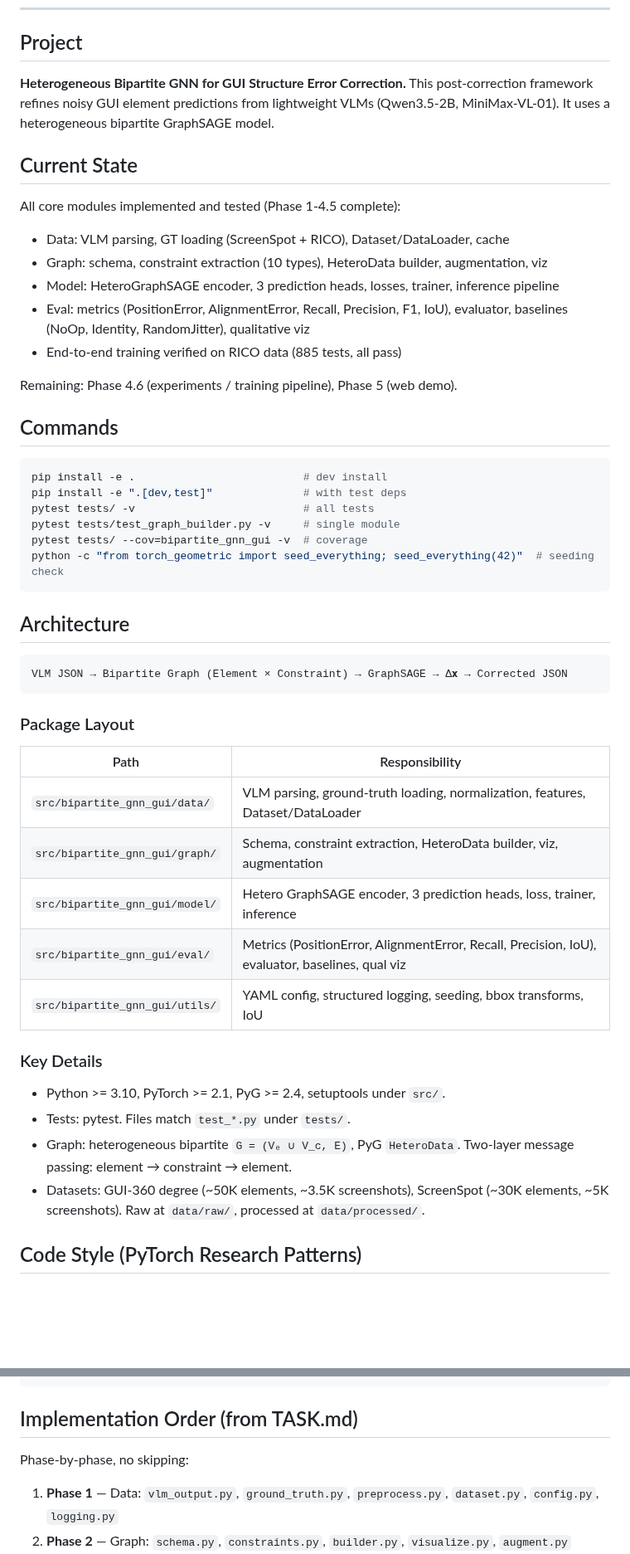
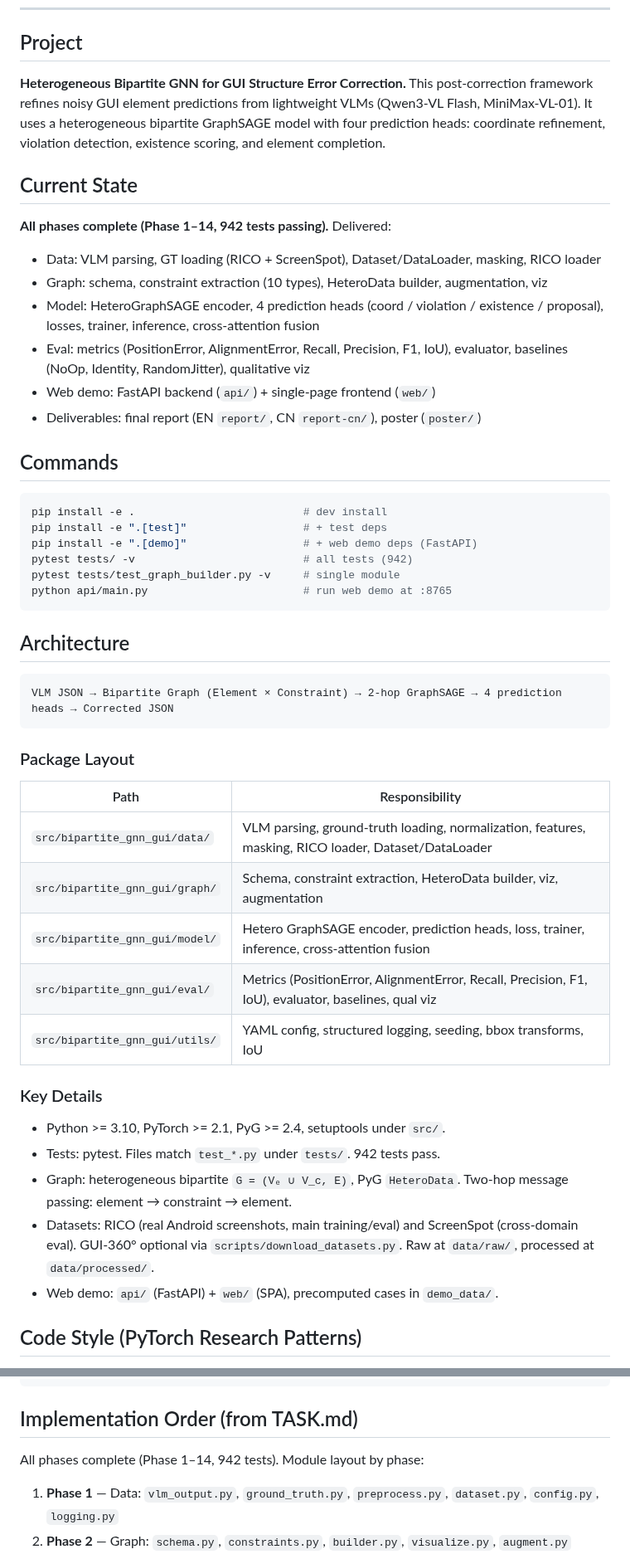
Before and after one commit to mrtsels/bipartite-gnn-gui, a Markdown page: AGENTS.md, 2 parts joined by grey strips. Shown at 83% size. GitHub-like rendering; blank space fills up the shorter version.

Commit message:
docs: update AGENTS.md to reflect completed project state

````diff
--- a/AGENTS.md
+++ b/AGENTS.md
@@ -114,52 +96,52 @@ Rules:
 
 ## Project
 
-**Heterogeneous Bipartite GNN for GUI Structure Error Correction.** This post-correction framework refines noisy GUI element predictions from lightweight VLMs (Qwen3.5-2B, MiniMax-VL-01). It uses a heterogeneous bipartite GraphSAGE model.
+**Heterogeneous Bipartite GNN for GUI Structure Error Correction.** This post-correction framework refines noisy GUI element predictions from lightweight VLMs (Qwen3-VL Flash, MiniMax-VL-01). It uses a heterogeneous bipartite GraphSAGE model with four prediction heads: coordinate refinement, violation detection, existence scoring, and element completion.
 
 ## Current State
 
-All core modules implemented and tested (Phase 1-4.5 complete):
-- Data: VLM parsing, GT loading (ScreenSpot + RICO), Dataset/DataLoader, cache
+**All phases complete (Phase 1–14, 942 tests passing).** Delivered:
+- Data: VLM parsing, GT loading (RICO + ScreenSpot), Dataset/DataLoader, masking, RICO loader
 - Graph: schema, constraint extraction (10 types), HeteroData builder, augmentation, viz
-- Model: HeteroGraphSAGE encoder, 3 prediction heads, losses, trainer, inference pipeline
+- Model: HeteroGraphSAGE encoder, 4 prediction heads (coord / violation / existence / proposal), losses, trainer, inference, cross-attention fusion
 - Eval: metrics (PositionError, AlignmentError, Recall, Precision, F1, IoU), evaluator, baselines (NoOp, Identity, RandomJitter), qualitative viz
-- End-to-end training verified on RICO data (885 tests, all pass)
-
-Remaining: Phase 4.6 (experiments / training pipeline), Phase 5 (web demo).
+- Web demo: FastAPI backend (`api/`) + single-page frontend (`web/`)
+- Deliverables: final report (EN `report/`, CN `report-cn/`), poster (`poster/`)
 
 ## Commands
 
 ```bash
 pip install -e .                          # dev install
-pip install -e ".[dev,test]"              # with test deps
-pytest tests/ -v                          # all tests
+pip install -e ".[test]"                  # + test deps
+pip install -e ".[demo]"                  # + web demo deps (FastAPI)
+pytest tests/ -v                          # all tests (942)
 pytest tests/test_graph_builder.py -v     # single module
-pytest tests/ --cov=bipartite_gnn_gui -v  # coverage
-python -c "from torch_geometric import seed_everything; seed_everything(42)"  # seeding check
+python api/main.py                        # run web demo at :8765
 ```
 
 ## Architecture
 
 ```
-VLM JSON → Bipartite Graph (Element × Constraint) → GraphSAGE → Δ𝐱 → Corrected JSON
+VLM JSON → Bipartite Graph (Element × Constraint) → 2-hop GraphSAGE → 4 prediction heads → Corrected JSON
 ```
 
 ### Package Layout
 
 | Path | Responsibility |
 |---|---|
-| `src/bipartite_gnn_gui/data/` | VLM parsing, ground-truth loading, normalization, features, Dataset/DataLoader |
+| `src/bipartite_gnn_gui/data/` | VLM parsing, ground-truth loading, normalization, features, masking, RICO loader, Dataset/DataLoader |
 | `src/bipartite_gnn_gui/graph/` | Schema, constraint extraction, HeteroData builder, viz, augmentation |
-| `src/bipartite_gnn_gui/model/` | Hetero GraphSAGE encoder, 3 prediction heads, loss, trainer, inference |
-| `src/bipartite_gnn_gui/eval/` | Metrics (PositionError, AlignmentError, Recall, Precision, IoU), evaluator, baselines, qual viz |
+| `src/bipartite_gnn_gui/model/` | Hetero GraphSAGE encoder, prediction heads, loss, trainer, inference, cross-attention fusion |
+| `src/bipartite_gnn_gui/eval/` | Metrics (PositionError, AlignmentError, Recall, Precision, F1, IoU), evaluator, baselines, qual viz |
 | `src/bipartite_gnn_gui/utils/` | YAML config, structured logging, seeding, bbox transforms, IoU |
 
 ### Key Details
 
 - Python >= 3.10, PyTorch >= 2.1, PyG >= 2.4, setuptools under `src/`.
-- Tests: pytest. Files match `test_*.py` under `tests/`.
-- Graph: heterogeneous bipartite `G = (Vₑ ∪ V_c, E)`, PyG `HeteroData`. Two-layer message passing: element → constraint → element.
-- Datasets: GUI-360 degree (~50K elements, ~3.5K screenshots), ScreenSpot (~30K elements, ~5K screenshots). Raw at `data/raw/`, processed at `data/processed/`.
+- Tests: pytest. Files match `test_*.py` under `tests/`. 942 tests pass.
+- Graph: heterogeneous bipartite `G = (Vₑ ∪ V_c, E)`, PyG `HeteroData`. Two-hop message passing: element → constraint → element.
+- Datasets: RICO (real Android screenshots, main training/eval) and ScreenSpot (cross-domain eval). GUI-360° optional via `scripts/download_datasets.py`. Raw at `data/raw/`, processed at `data/processed/`.
+- Web demo: `api/` (FastAPI) + `web/` (SPA), precomputed cases in `demo_data/`.
 
 ## Code Style (PyTorch Research Patterns)
 
@@ -250,7 +232,7 @@ This commit refactors the way that we handle...  # too wordy
 
 ## Implementation Order (from TASK.md)
 
-Phase-by-phase, no skipping:
+All phases complete (Phase 1–14, 942 tests). Module layout by phase:
 1. **Phase 1** — Data: `vlm_output.py`, `ground_truth.py`, `preprocess.py`, `dataset.py`, `config.py`, `logging.py`
 2. **Phase 2** — Graph: `schema.py`, `constraints.py`, `builder.py`, `visualize.py`, `augment.py`
 3. **Phase 3** — Model: `encoder.py`, `heads.py`, `model.py`, `losses.py`, `trainer.py`, `inference.py`
````
Also changed, not shown: other parts of AGENTS.md (+2 -20 lines).
